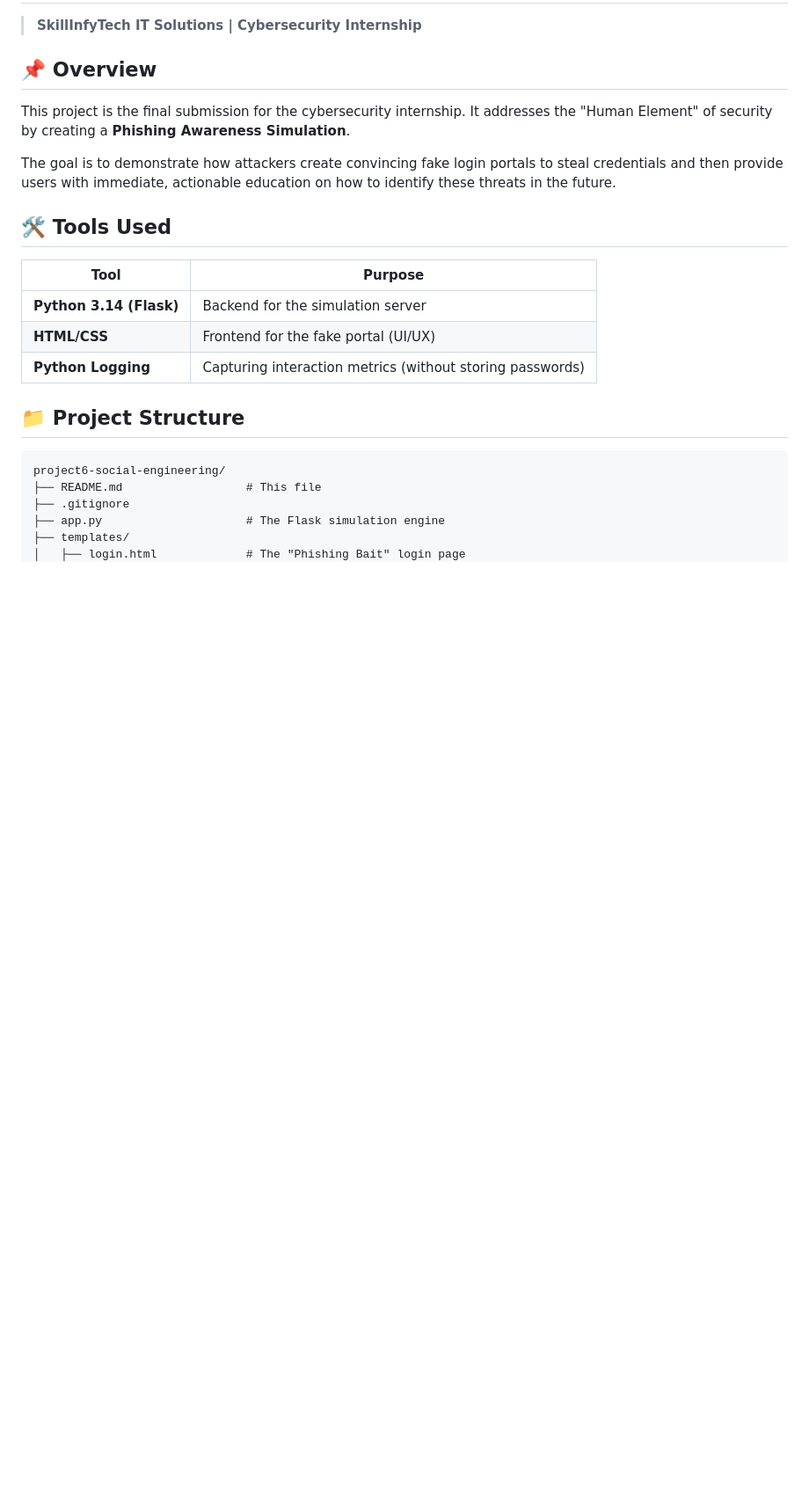
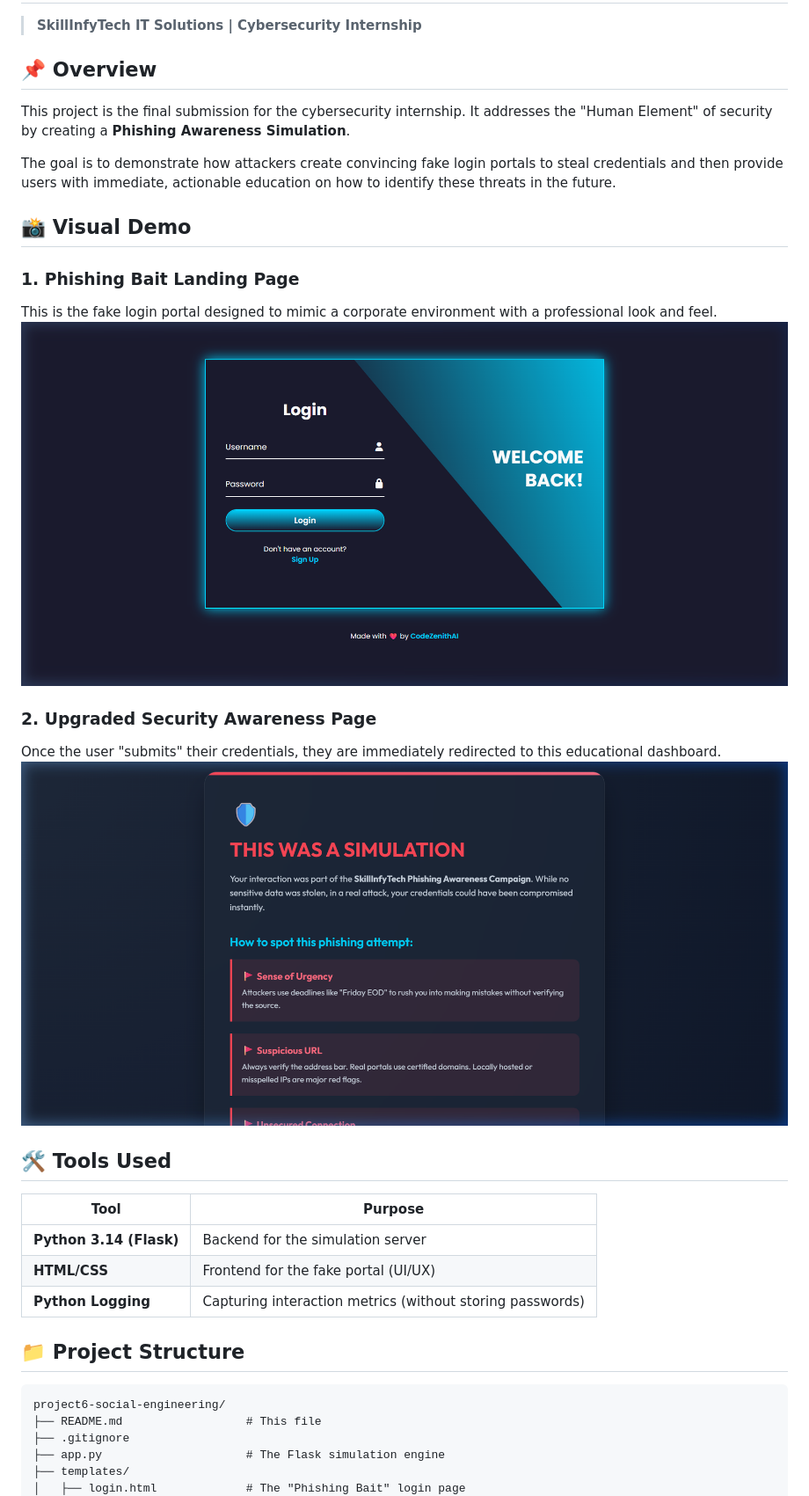
Before and after one commit to ronaldo370/cyber-p6-social-engineering, a Markdown page: README.md, the part around the change. Shown: that part at 88% size. GitHub-like rendering; pictures changed too: static/screenshots/login.png (added), static/screenshots/warning.png (added); blank space fills up the shorter version.

Commit message:
Premium Upgrade: Complete redesign, visual documentation, and formatting

```diff
--- a/README.md
+++ b/README.md
@@ -7,6 +7,16 @@
 This project is the final submission for the cybersecurity internship. It addresses the "Human Element" of security by creating a **Phishing Awareness Simulation**.
 
 The goal is to demonstrate how attackers create convincing fake login portals to steal credentials and then provide users with immediate, actionable education on how to identify these threats in the future.
+
+## 📸 Visual Demo
+
+### 1. Phishing Bait Landing Page
+This is the fake login portal designed to mimic a corporate environment with a professional look and feel.
+![Login Page](static/screenshots/login.png)
+
+### 2. Upgraded Security Awareness Page
+Once the user "submits" their credentials, they are immediately redirected to this educational dashboard.
+![Warning Page](static/screenshots/warning.png)
 
 ## 🛠️ Tools Used
 
```
Also changed, not shown: reports/project6_social_engineering.md (+7 -6 lines), 8 other files.
